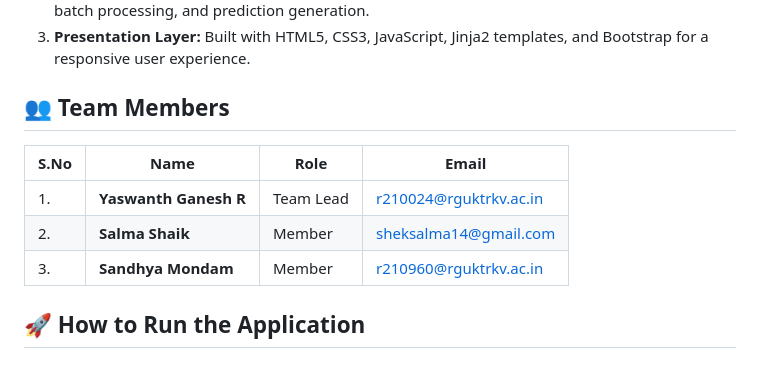
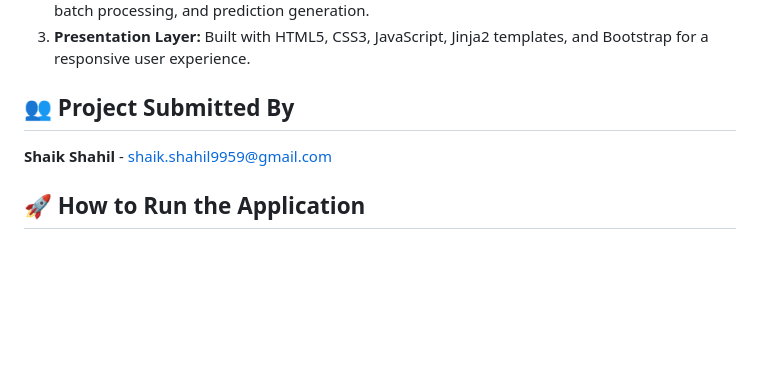
Before and after one commit to shaikshahil786/Smart-Lender_SmartBridge, a Markdown page: README.md, the part around the change. GitHub-like rendering; blank space fills up the shorter version.

Commit message:
Revise team members section in README
Updated team member information and changed section title.

```diff
--- a/README.md
+++ b/README.md
@@ -20,12 +20,8 @@ The project follows a modular three-layer architecture:
 2. **Backend Layer:** Implemented using **Flask**, managing HTTP requests, business logic, REST APIs, batch processing, and prediction generation.
 3. **Presentation Layer:** Built with HTML5, CSS3, JavaScript, Jinja2 templates, and Bootstrap for a responsive user experience.
 
-## 👥 Team Members
-| S.No | Name | Role | Email |
-|------|------|------|-------|
-| 1. | **Yaswanth Ganesh R** | Team Lead | r210024@rguktrkv.ac.in |
-| 2. | **Salma Shaik** | Member | sheksalma14@gmail.com |
-| 3. | **Sandhya Mondam** | Member | r210960@rguktrkv.ac.in |
+## 👥 Project Submitted By
+**Shaik Shahil** - shaik.shahil9959@gmail.com
 
 ## 🚀 How to Run the Application
 
```
